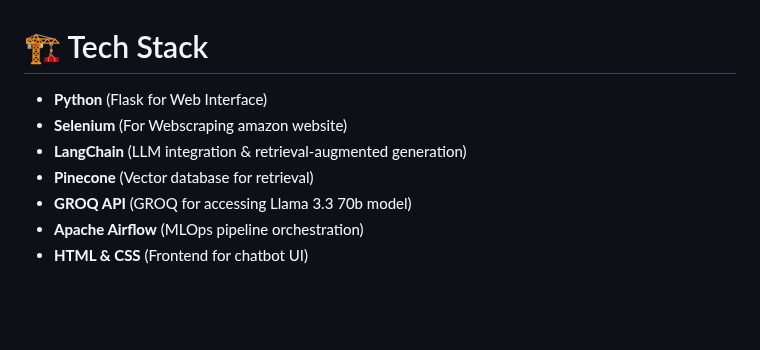
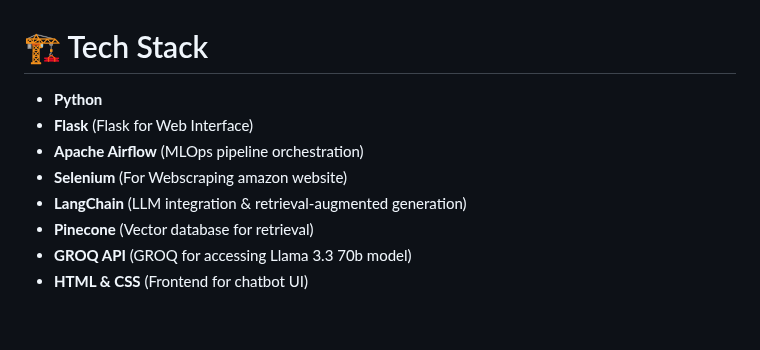
Before and after one commit to Dhanush-Raj1/Ecommerce-Chatbot-Project, a Markdown page: README.md, the part around the change. Drawn GitHub-style.

```diff
--- a/README.md
+++ b/README.md
@@ -95,12 +95,13 @@ A GenAI-powered customer service chatbot designed for an e-commerce clothing com
 <br>
 
 # 🏗️ Tech Stack
-- **Python** (Flask for Web Interface)
+- **Python**
+- **Flask** (Flask for Web Interface)
+- **Apache Airflow** (MLOps pipeline orchestration)
 - **Selenium** (For Webscraping amazon website)
 - **LangChain** (LLM integration & retrieval-augmented generation)
 - **Pinecone** (Vector database for retrieval)
 - **GROQ API** (GROQ for accessing Llama 3.3 70b model)
-- **Apache Airflow** (MLOps pipeline orchestration)
 - **HTML & CSS** (Frontend for chatbot UI)
 
 
```
